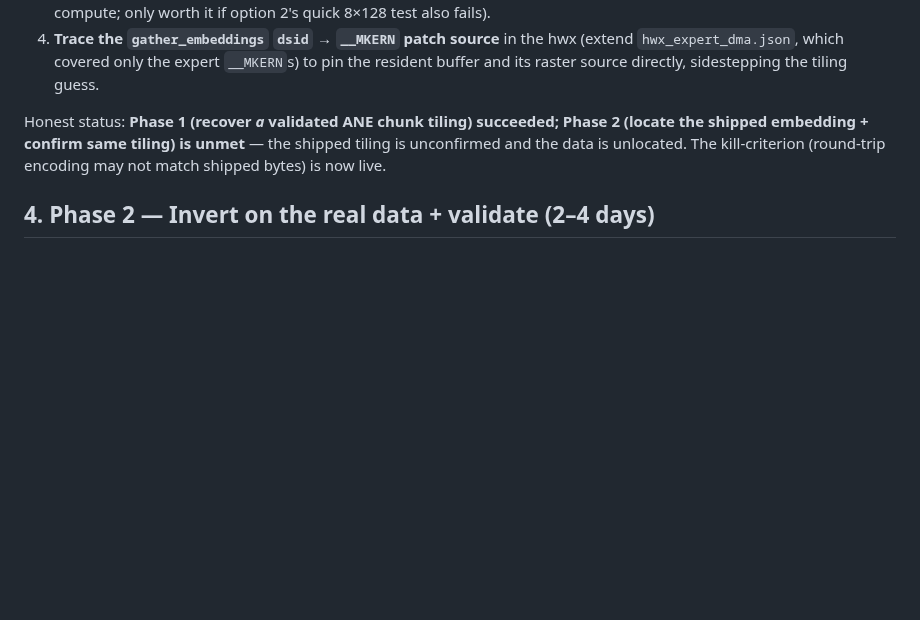
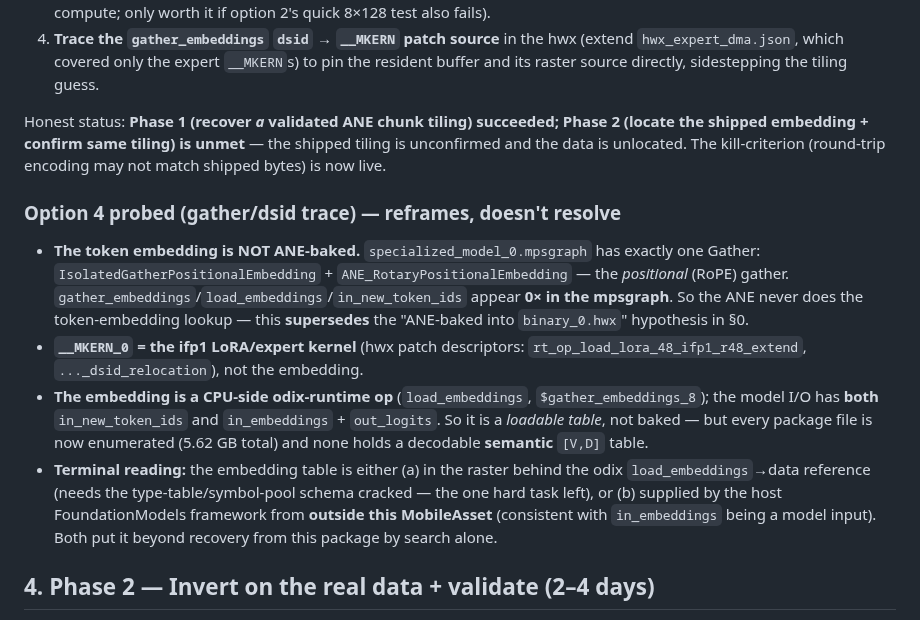
Before and after one commit to yu314-coder/afm-ifp-teardown, a Markdown page: ANE_DECODE_PLAN.md, the part around the change. Rendered like a GitHub page; blank space fills up the shorter version.

Commit message:
Probe option 4 (gather/dsid): token embedding is CPU-side odix, not ANE-baked
Corrects the "ANE-baked into binary_0.hwx" hypothesis:
- specialized_model_0.mpsgraph has exactly ONE Gather = IsolatedGatherPositionalEmbedding +
  ANE_RotaryPositionalEmbedding (the RoPE positional gather). gather_embeddings /
  load_embeddings / in_new_token_ids appear 0x in the mpsgraph -> the ANE never does the
  token-embedding lookup.
- __MKERN_0 is the ifp1 LoRA/expert kernel (patch descriptors rt_op_load_lora_48_ifp1_r48_*),
  not the embedding; the 202~201MB size match was coincidence.
- The token embedding is a CPU-side odix-runtime op (load_embeddings, $gather_embeddings_8);
  model I/O includes both in_new_token_ids and in_embeddings + out_logits.
- All package files enumerated (5.62GB): raster, odix (blob=c_sparsity), hwx, lora, mpsgraph,
  metadata -- none holds a decodable SEMANTIC [V,D] table.

Terminal: the embedding is either behind the odix load_embeddings->data reference (needs the
type-table/symbol-pool schema cracked) or host-FoundationModels-provided from outside this
MobileAsset (in_embeddings is a model input). Beyond recovery from this package by search.

Co-Authored-By: Claude Opus 4.8 <noreply@anthropic.com>

```diff
--- a/ANE_DECODE_PLAN.md
+++ b/ANE_DECODE_PLAN.md
@@ -236,6 +236,25 @@ Honest status: **Phase 1 (recover *a* validated ANE chunk tiling) succeeded; Pha
 shipped embedding + confirm same tiling) is unmet** — the shipped tiling is unconfirmed and the data
 is unlocated. The kill-criterion (round-trip encoding may not match shipped bytes) is now live.
 
+### Option 4 probed (gather/dsid trace) — reframes, doesn't resolve
+
+- **The token embedding is NOT ANE-baked.** `specialized_model_0.mpsgraph` has exactly one Gather:
+  `IsolatedGatherPositionalEmbedding` + `ANE_RotaryPositionalEmbedding` — the *positional* (RoPE)
+  gather. `gather_embeddings`/`load_embeddings`/`in_new_token_ids` appear **0× in the mpsgraph**. So
+  the ANE never does the token-embedding lookup — this **supersedes** the "ANE-baked into
+  `binary_0.hwx`" hypothesis in §0.
+- **`__MKERN_0` = the ifp1 LoRA/expert kernel** (hwx patch descriptors:
+  `rt_op_load_lora_48_ifp1_r48_extend`, `..._dsid_relocation`), not the embedding.
+- **The embedding is a CPU-side odix-runtime op** (`load_embeddings`, `$gather_embeddings_8`); the
+  model I/O has **both** `in_new_token_ids` and `in_embeddings` + `out_logits`. So it is a *loadable
+  table*, not baked — but every package file is now enumerated (5.62 GB total) and none holds a
+  decodable **semantic** `[V,D]` table.
+- **Terminal reading:** the embedding table is either (a) in the raster behind the odix
+  `load_embeddings`→data reference (needs the type-table/symbol-pool schema cracked — the one hard
+  task left), or (b) supplied by the host FoundationModels framework from **outside this
+  MobileAsset** (consistent with `in_embeddings` being a model input). Both put it beyond recovery
+  from this package by search alone.
+
 ## 4. Phase 2 — Invert on the real data + validate (2–4 days)
 
 1. Apply `ane_embed_codec.decode` to the real embedding bytes located in Phase 0, per chunk, to
```
